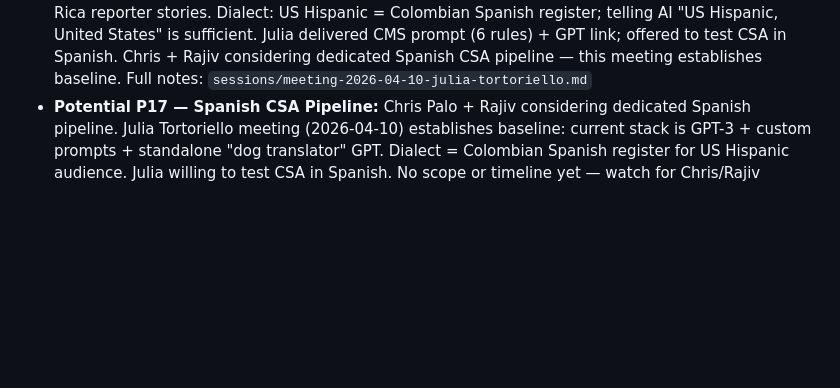
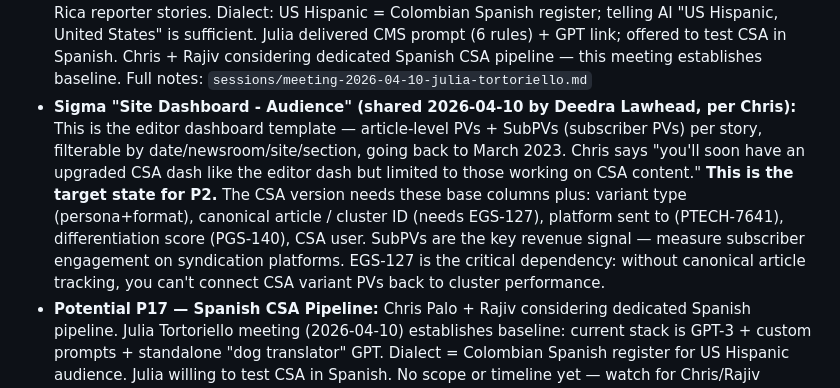
Before and after one commit to piercewilliams/ops-hub, a Markdown page: CONTEXT.md, the part around the change. Drawn GitHub-style; blank space fills up the shorter version.

```diff
--- a/CONTEXT.md
+++ b/CONTEXT.md
@@ -74,6 +74,7 @@ For session history: see [sessions/](sessions/)
 - **§9 Claims Validation (csa-content-standards):** Spec complete (v1.4.2, 2026-04-08) — docs/claims-validation.md live. Five verdicts; content-type rules (health/legal/financial/real estate/travel/entertainment); source authority tiers; escalation table. Gary API integration details to follow Sara parameter session.
 - **§10 Platform Formats (csa-content-standards):** Live (v1.6.0, 2026-04-08) — SmartNews §10.1 + Apple News §10.2 standalone pages. v1.6.1 consistency audit complete — all stale headline ranges corrected against validated data-headlines findings; data-validated labels throughout.
 - **Julia Tortoriello meeting DONE (2026-04-10):** El Nuevo uses CMS-integrated Google Translate + GPT-3 ("ChTBD"); GPT-3 far better than Elbex for Spanish nuance. Custom models + temperature-adjusted prompts fix recurrent errors (e.g., exclusive "ae" term, capitalization, quotation punctuation). Separate standalone GPT ("dog translator") for Us Weekly en Español (chatgpt.com/g/g-0SsURCxh4) handles fluency edge cases + Spanish→English for Argentina/Costa Rica reporter stories. Dialect: US Hispanic = Colombian Spanish register; telling AI "US Hispanic, United States" is sufficient. Julia delivered CMS prompt (6 rules) + GPT link; offered to test CSA in Spanish. Chris + Rajiv considering dedicated Spanish CSA pipeline — this meeting establishes baseline. Full notes: `sessions/meeting-2026-04-10-julia-tortoriello.md`
+- **Sigma "Site Dashboard - Audience" (shared 2026-04-10 by Deedra Lawhead, per Chris):** This is the editor dashboard template — article-level PVs + SubPVs (subscriber PVs) per story, filterable by date/newsroom/site/section, going back to March 2023. Chris says "you'll soon have an upgraded CSA dash like the editor dash but limited to those working on CSA content." **This is the target state for P2.** The CSA version needs these base columns plus: variant type (persona+format), canonical article / cluster ID (needs EGS-127), platform sent to (PTECH-7641), differentiation score (PGS-140), CSA user. SubPVs are the key revenue signal — measure subscriber engagement on syndication platforms. EGS-127 is the critical dependency: without canonical article tracking, you can't connect CSA variant PVs back to cluster performance.
 - **Potential P17 — Spanish CSA Pipeline:** Chris Palo + Rajiv considering dedicated Spanish pipeline. Julia Tortoriello meeting (2026-04-10) establishes baseline: current stack is GPT-3 + custom prompts + standalone "dog translator" GPT. Dialect = Colombian Spanish register for US Hispanic audience. Julia willing to test CSA in Spanish. No scope or timeline yet — watch for Chris/Rajiv direction.
 - Sync: **Manual** — update `data/projects.js` in a Claude Code session, commit, and push. Pill reads last commit time via GitHub public API (green <3d, yellow 3–7d, red >7d).
 
```
Also changed, not shown: REFERENCE.md (+1 -0 lines).
